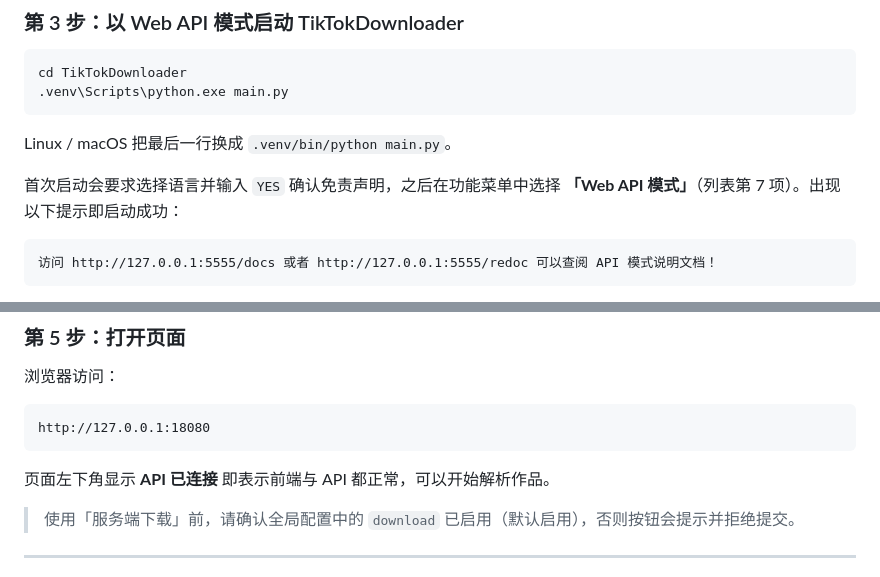
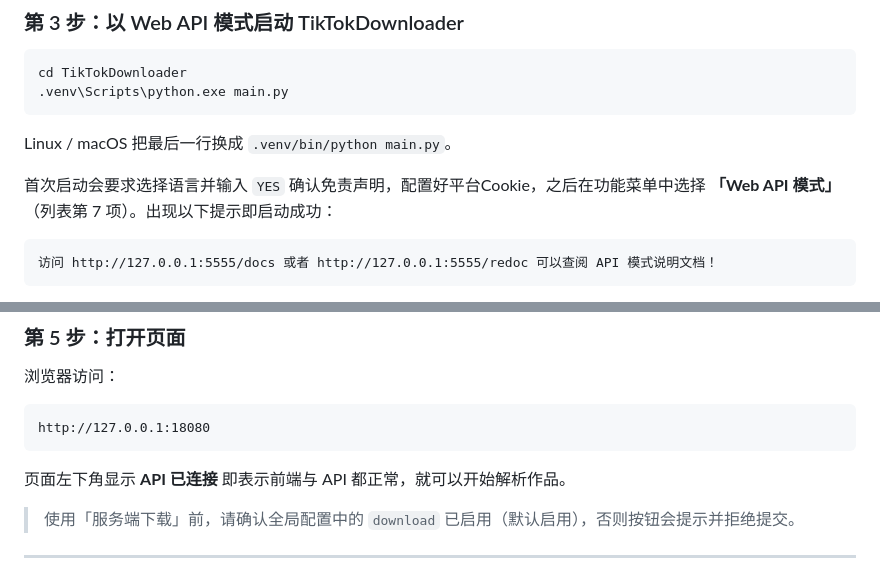
Before and after one commit to huangyi2207/TikTokDownloader-WebUI, a Markdown page: README.md, 2 parts joined by grey strips. Drawn GitHub-style.

Commit message:
Update README with clearer setup instructions

````diff
--- a/README.md
+++ b/README.md
@@ -113,7 +113,7 @@ cd TikTokDownloader
 
 Linux / macOS 把最后一行换成 `.venv/bin/python main.py`。
 
-首次启动会要求选择语言并输入 `YES` 确认免责声明，之后在功能菜单中选择 **「Web API 模式」**（列表第 7 项）。出现以下提示即启动成功：
+首次启动会要求选择语言并输入 `YES` 确认免责声明，配置好平台Cookie，之后在功能菜单中选择 **「Web API 模式」**（列表第 7 项）。出现以下提示即启动成功：
 
 ```text
 访问 http://127.0.0.1:5555/docs 或者 http://127.0.0.1:5555/redoc 可以查阅 API 模式说明文档！
@@ -145,7 +145,7 @@ python server.py --project "/path/to/TikTokDownloader"
 http://127.0.0.1:18080
 ```
 
-页面左下角显示 **API 已连接** 即表示前端与 API 都正常，可以开始解析作品。
+页面左下角显示 **API 已连接** 即表示前端与 API 都正常，就可以开始解析作品。
 
 > 使用「服务端下载」前，请确认全局配置中的 `download` 已启用（默认启用），否则按钮会提示并拒绝提交。
 
````
